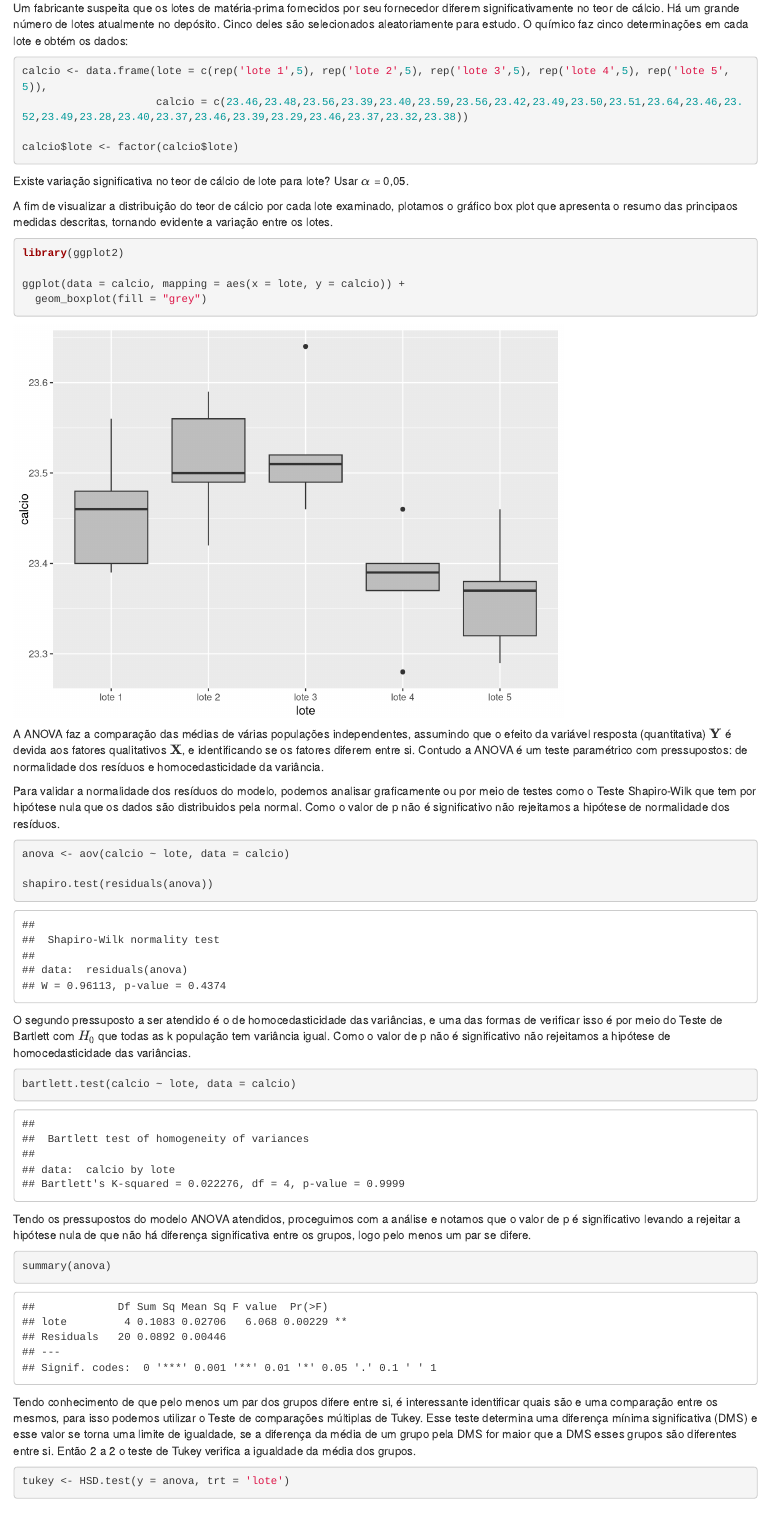
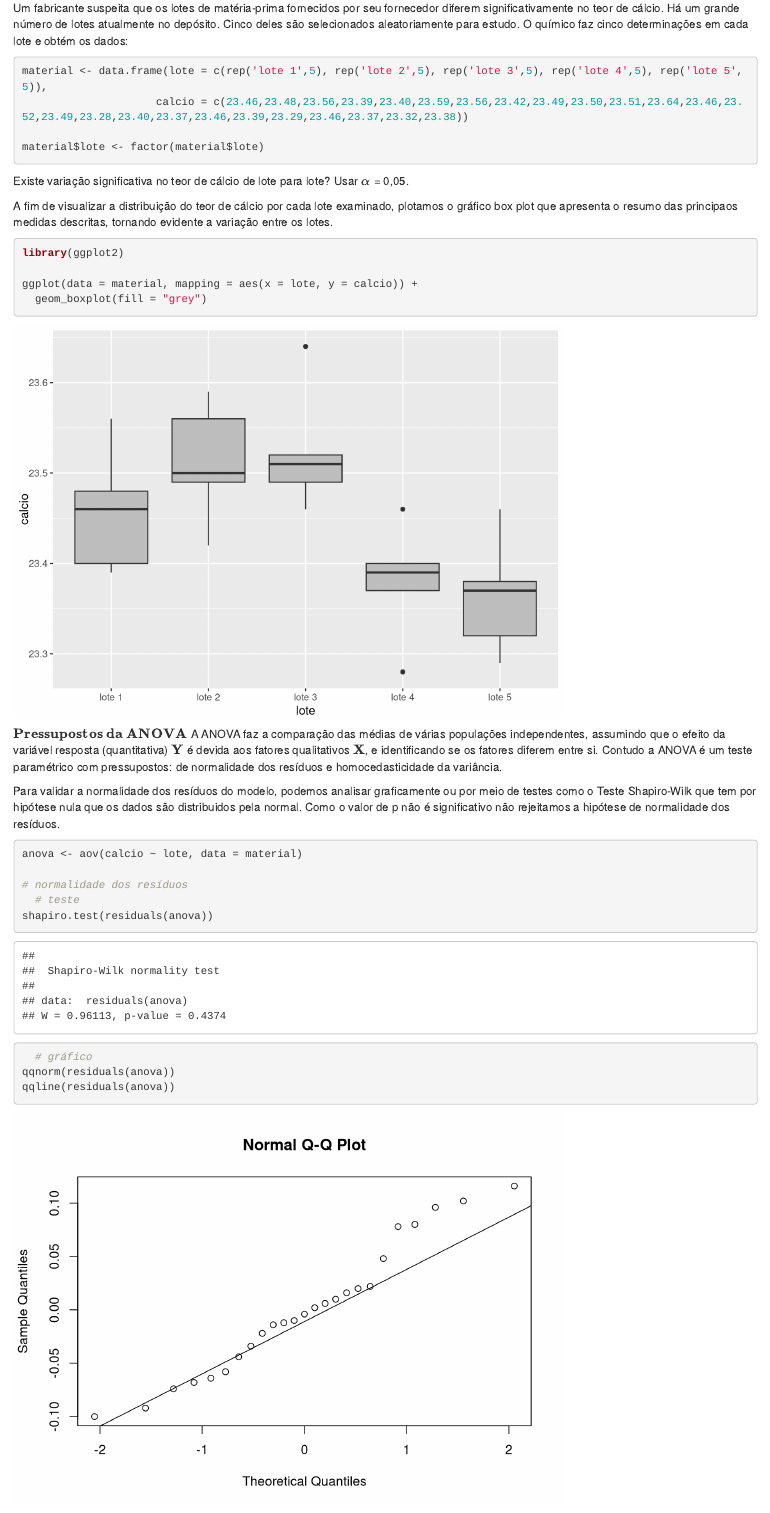
Before and after one commit to heloizasouza/Design-of-Experiments, an R Markdown document (inteiram_acaso_1.Rmd): the page in a window 1100 px wide, from 200 px down. Rendered offline with R 4.5, knitr and Pandoc, with nearby package versions; some code elsewhere in the file could not run offline.

Commit message:
Pressupostos da anova corrigidos

````diff
--- a/inteiram_acaso_1.Rmd
+++ b/inteiram_acaso_1.Rmd
@@ -17,10 +17,10 @@ Um fabricante suspeita que os lotes de matéria-prima fornecidos por seu fornece
 
 ```{r}
 
-calcio <- data.frame(lote = c(rep('lote 1',5), rep('lote 2',5), rep('lote 3',5), rep('lote 4',5), rep('lote 5',5)),
+material <- data.frame(lote = c(rep('lote 1',5), rep('lote 2',5), rep('lote 3',5), rep('lote 4',5), rep('lote 5',5)),
                      calcio = c(23.46,23.48,23.56,23.39,23.40,23.59,23.56,23.42,23.49,23.50,23.51,23.64,23.46,23.52,23.49,23.28,23.40,23.37,23.46,23.39,23.29,23.46,23.37,23.32,23.38))
 
-calcio$lote <- factor(calcio$lote)
+material$lote <- factor(material$lote)
 ```
 
 Existe variação significativa no teor de cálcio de
@@ -31,19 +31,25 @@ A fim de visualizar a distribuição do teor de cálcio por cada lote examinado,
 ```{r}
 library(ggplot2)
 
-ggplot(data = calcio, mapping = aes(x = lote, y = calcio)) +
+ggplot(data = material, mapping = aes(x = lote, y = calcio)) +
   geom_boxplot(fill = "grey")
 ```
 
+$\textbf{Pressupostos da ANOVA}$
 A ANOVA faz a comparação das médias de várias populações independentes, assumindo que o efeito da variável resposta (quantitativa) $\textbf{Y}$ é devida aos fatores qualitativos $\textbf{X}$, e identificando se os fatores diferem entre si.
 Contudo a ANOVA é um teste paramétrico com pressupostos: de normalidade dos resíduos e homocedasticidade da variância.
 
 Para validar a normalidade dos resíduos do modelo, podemos analisar graficamente ou por meio de testes como o Teste Shapiro-Wilk que tem por hipótese nula que os dados são distribuidos pela normal. Como o valor de p não é significativo não rejeitamos a hipótese de normalidade dos resíduos.
 
 ```{r}
-anova <- aov(calcio ~ lote, data = calcio)
+anova <- aov(calcio ~ lote, data = material)
 
+# normalidade dos resíduos
+  # teste
 shapiro.test(residuals(anova))
+  # gráfico
+qqnorm(residuals(anova))
+qqline(residuals(anova))
 ```
 
 O segundo pressuposto a ser atendido é o de homocedasticidade das variâncias, e uma das formas de verificar isso é por meio do Teste de Bartlett com $H_0$ que todas as k população tem variância igual. Como o valor de p não é significativo não rejeitamos a hipótese de homocedasticidade das variâncias.
````
Also changed, not shown: inteiram_acaso_1.Rmd (8 more changed lines).
